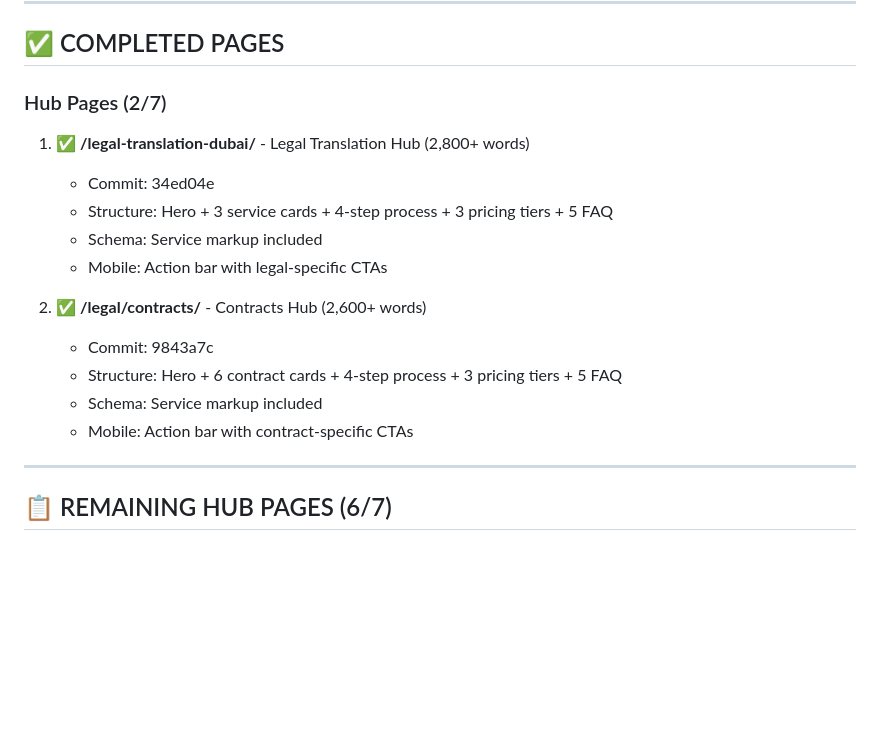
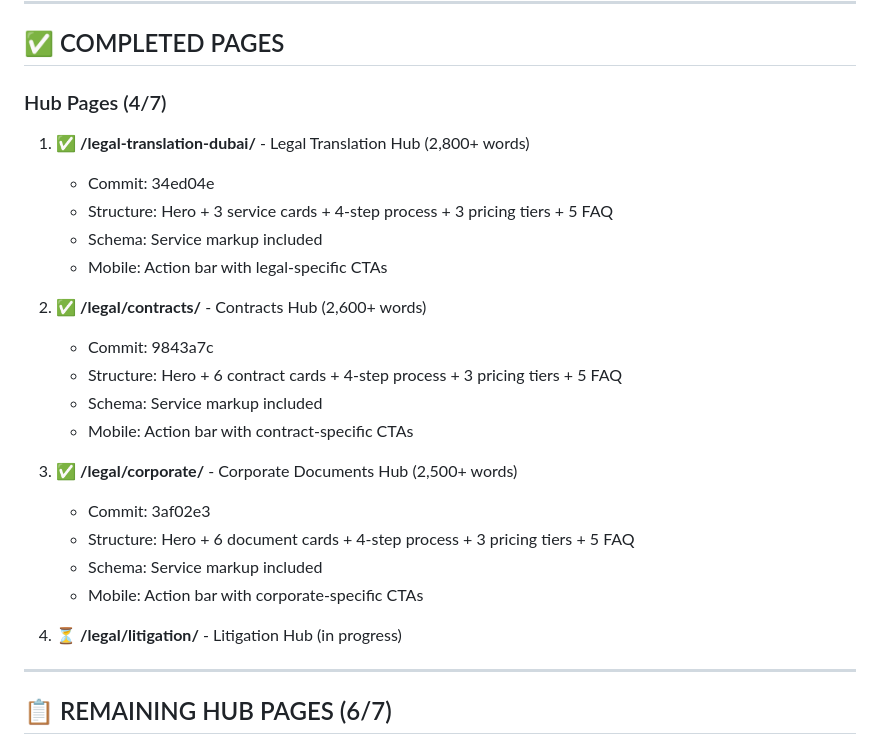
Before and after one commit to Zizoo24/OnlineTranslation-Hybrid, a Markdown page: PHASE_2_PROGRESS.md, the part around the change. GitHub-like rendering; blank space fills up the shorter version.

Commit message:
docs: update Phase 2 progress - 4/7 hub pages complete
Progress: 4/7 hub pages (57%), 17% overall (4/23 pages)

Co-authored-by: Ona <no-reply@ona.com>

```diff
--- a/PHASE_2_PROGRESS.md
+++ b/PHASE_2_PROGRESS.md
@@ -7,7 +7,7 @@
 
 ## ✅ COMPLETED PAGES
 
-### Hub Pages (2/7)
+### Hub Pages (4/7)
 1. ✅ **/legal-translation-dubai/** - Legal Translation Hub (2,800+ words)
    - Commit: 34ed04e
    - Structure: Hero + 3 service cards + 4-step process + 3 pricing tiers + 5 FAQ
@@ -19,6 +19,14 @@
    - Structure: Hero + 6 contract cards + 4-step process + 3 pricing tiers + 5 FAQ
    - Schema: Service markup included
    - Mobile: Action bar with contract-specific CTAs
+
+3. ✅ **/legal/corporate/** - Corporate Documents Hub (2,500+ words)
+   - Commit: 3af02e3
+   - Structure: Hero + 6 document cards + 4-step process + 3 pricing tiers + 5 FAQ
+   - Schema: Service markup included
+   - Mobile: Action bar with corporate-specific CTAs
+
+4. ⏳ **/legal/litigation/** - Litigation Hub (in progress)
 
 ---
 
```
